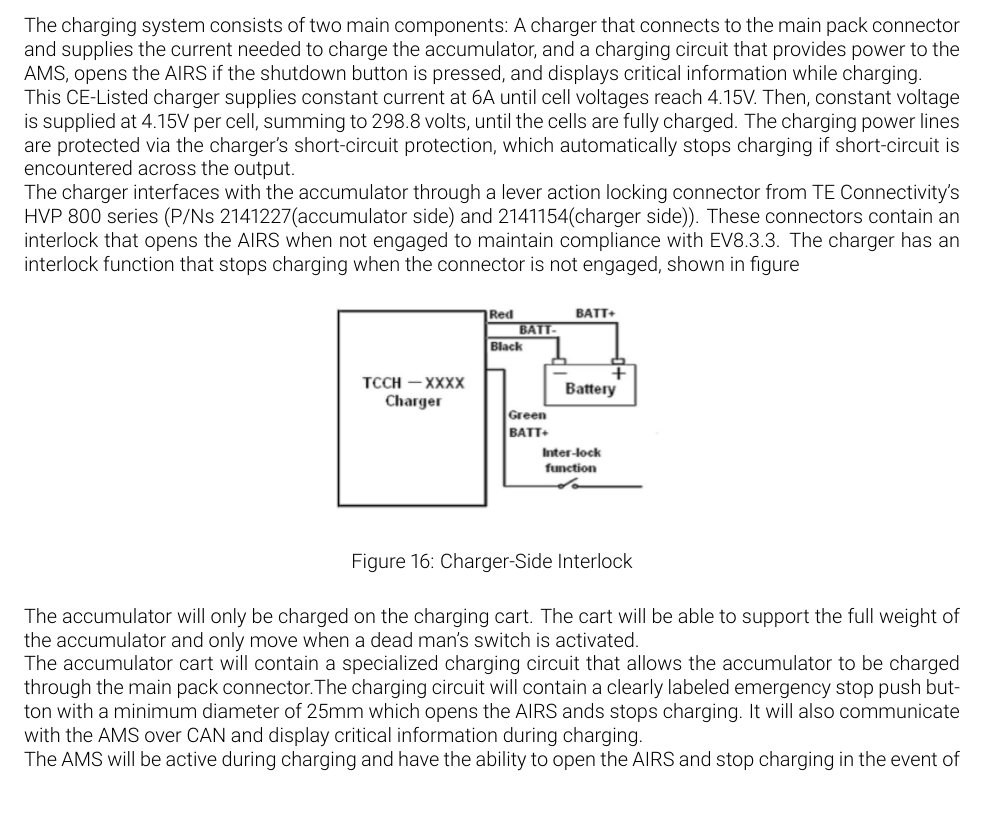
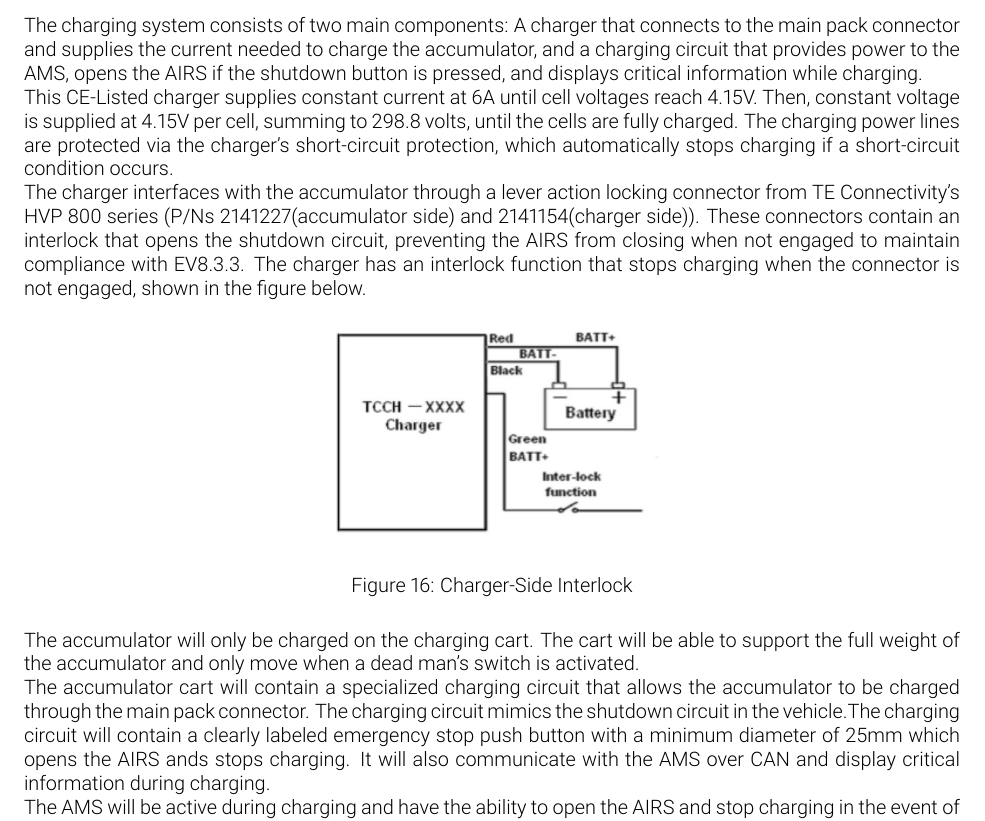
Before and after one commit to olin-electric-motorsports/ESF, a LaTeX document (esf_main.tex): part of page 27 of 39, cut so that both start at the same text. Compiled offline with pdfLaTeX.

Commit message:
Changes made per hoppe's comments

```diff
--- a/esf_main.tex
+++ b/esf_main.tex
@@ -877,21 +877,21 @@ TODO
 
 	The charging system consists of two main components:  A charger that connects to the main pack connector and supplies the current needed to charge the accumulator, and a charging circuit that provides power to the AMS, opens the AIRS if the shutdown button is pressed, and displays critical information while charging.
 
-	This CE-Listed charger supplies constant current at 6A until cell voltages reach 4.15V. Then, constant voltage is supplied at 4.15V per cell, summing to 298.8 volts, until the cells are fully charged. The charging power lines are protected via the charger's short-circuit protection, which automatically stops charging if short-circuit is encountered across the output.
+	This CE-Listed charger supplies constant current at 6A until cell voltages reach 4.15V. Then, constant voltage is supplied at 4.15V per cell, summing to 298.8 volts, until the cells are fully charged. The charging power lines are protected via the charger's short-circuit protection, which automatically stops charging if a short-circuit condition occurs.
 
-	The charger interfaces with the accumulator through a lever action locking connector from TE Connectivity's HVP 800 series (P/Ns 2141227(accumulator side) and 2141154(charger side)). These connectors contain an interlock that opens the AIRS when not engaged to maintain compliance with EV8.3.3. The charger has an interlock function that stops charging when the connector is not engaged, shown in figure \fref{Charger Interlock}.
+	The charger interfaces with the accumulator through a lever action locking connector from TE Connectivity's HVP 800 series (P/Ns 2141227(accumulator side) and 2141154(charger side)). These connectors contain an interlock that opens the shutdown circuit, preventing the AIRS from closing when not engaged to maintain compliance with EV8.3.3. The charger has an interlock function that stops charging when the connector is not engaged, shown in the figure below.
 
 	 \begin{figure}[H]
 		\centering
 		\includegraphics[width = 0.4 \textwidth]{charger_interlock.png}
 		\caption{Charger-Side Interlock}
-		\label{Charger Interlock}
+		\label{fig:ChargerInterlock}
 	\end{figure}
 
 
 	The accumulator will only be charged on the charging cart. The cart will be able to support the full weight of the accumulator and only move when a dead man's switch is activated.
 
-	The accumulator cart will contain a specialized charging circuit that allows the accumulator to be charged through the main pack connector.The charging circuit will contain a clearly labeled emergency stop push button with a minimum diameter of 25mm which opens the AIRS ands stops charging. It will also communicate with the AMS over CAN and display critical information during charging.
+	The accumulator cart will contain a specialized charging circuit that allows the accumulator to be charged through the main pack connector. The charging circuit mimics the shutdown circuit in the vehicle.The charging circuit will contain a clearly labeled emergency stop push button with a minimum diameter of 25mm which opens the AIRS ands stops charging. It will also communicate with the AMS over CAN and display critical information during charging.
 
 	The AMS will be active during charging and have the ability to open the AIRS and stop charging in the event of dangerous battery conditions.The AMS will communicate with the Charger over CAN and turn off the charger in the event of a fault to maintain compliance with EV8.3.5.
 
```
